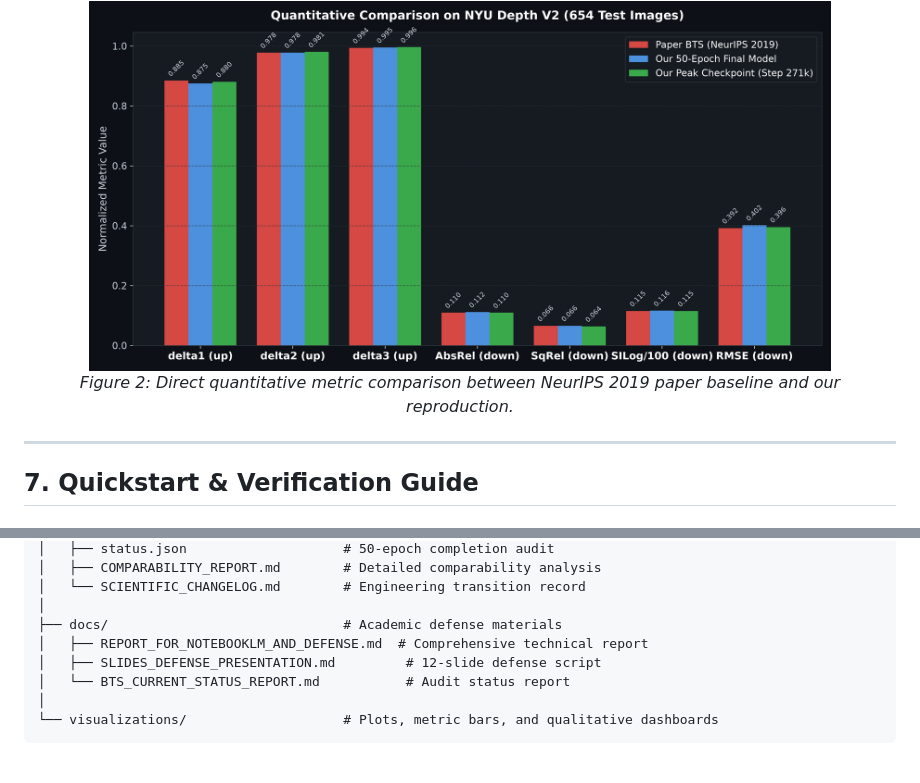
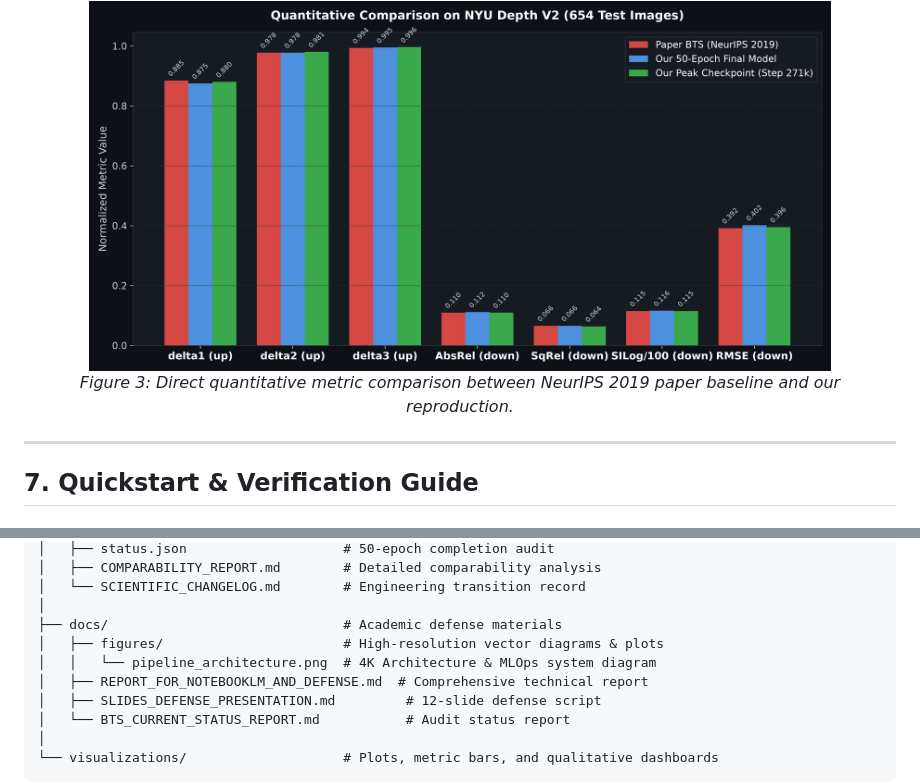
Before and after one commit to NguyenPhuocDien/Monocular-Depth-Estimation, a Markdown page: README.md, 2 parts joined by grey strips. GitHub-like rendering; blank space fills up the shorter version.

```diff
--- a/README.md
+++ b/README.md
@@ -159,7 +124,7 @@ All evaluations use official test splits and standard metrics under single-scale
 
 <div align="center">
   <img src="visualizations/bts_nyuv2_metrics_comparison_bar.png" width="85%" alt="Metrics Comparison Bar Chart"/>
-  <p><em>Figure 2: Direct quantitative metric comparison between NeurIPS 2019 paper baseline and our reproduction.</em></p>
+  <p><em>Figure 3: Direct quantitative metric comparison between NeurIPS 2019 paper baseline and our reproduction.</em></p>
 </div>
 
 ---
@@ -237,6 +202,8 @@ Monocular-Depth-Estimation/
 │   └── SCIENTIFIC_CHANGELOG.md        # Engineering transition record
 │
 ├── docs/                              # Academic defense materials
+│   ├── figures/                       # High-resolution vector diagrams & plots
+│   │   └── pipeline_architecture.png  # 4K Architecture & MLOps system diagram
 │   ├── REPORT_FOR_NOTEBOOKLM_AND_DEFENSE.md  # Comprehensive technical report
 │   ├── SLIDES_DEFENSE_PRESENTATION.md         # 12-slide defense script
 │   └── BTS_CURRENT_STATUS_REPORT.md           # Audit status report
```
Also changed, not shown: other parts of README.md (+7 -42 lines), docs/figures/pipeline_architecture.png (added).
